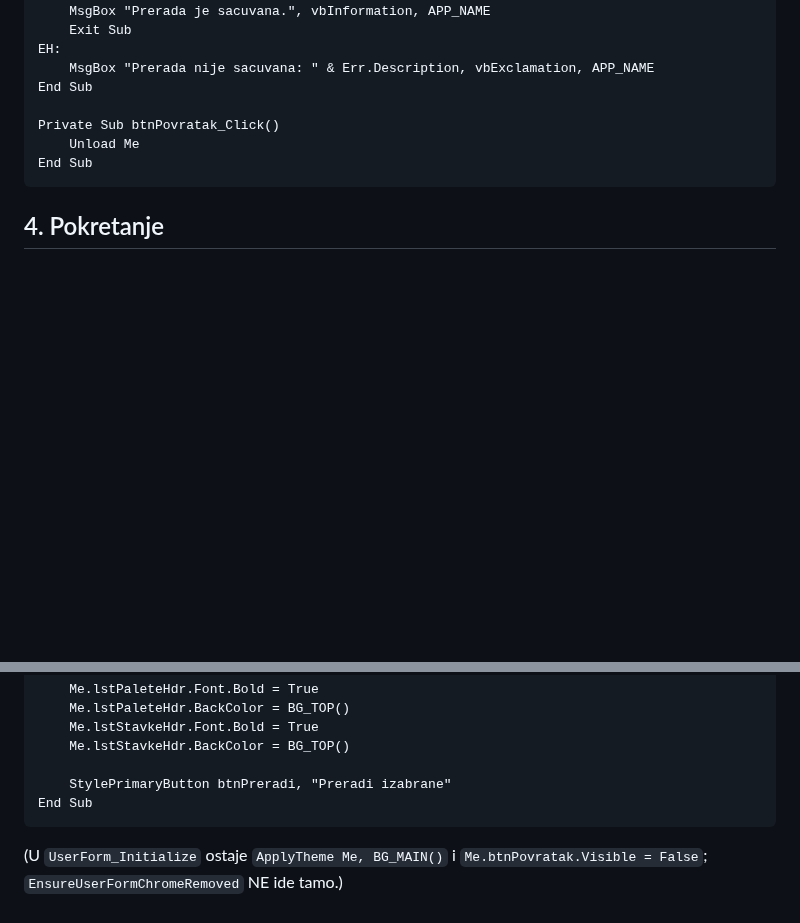
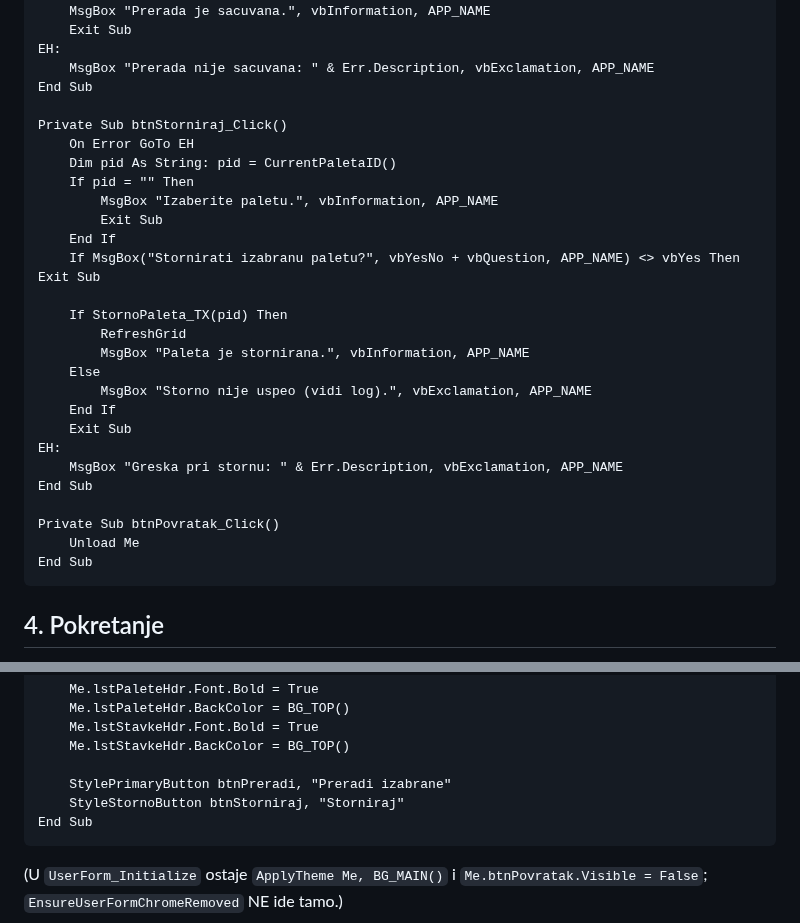
Before and after one commit to dusanmiladinovicVNM/otkupapp-pwa, a Markdown page: docs/frmPalete-build.md, 2 parts joined by grey strips. GitHub-like rendering; blank space fills up the shorter version.

Commit message:
Paletni list #44: frmPalete Storniraj button (danger-styled)
Document the btnStorniraj_Click handler (CurrentPaletaID -> StornoPaleta_TX ->
RefreshGrid, with confirm) and a StyleStornoButton call in UserForm_Activate, so
storno is reachable from the management form, not only the Alt+F8 prompt.

https://claude.ai/code/session_01VSRwmhB5hyKhK9P4mPDZwp

````diff
--- a/docs/frmPalete-build.md
+++ b/docs/frmPalete-build.md
@@ -233,6 +233,26 @@ EH:
     MsgBox "Prerada nije sacuvana: " & Err.Description, vbExclamation, APP_NAME
 End Sub
 
+Private Sub btnStorniraj_Click()
+    On Error GoTo EH
+    Dim pid As String: pid = CurrentPaletaID()
+    If pid = "" Then
+        MsgBox "Izaberite paletu.", vbInformation, APP_NAME
+        Exit Sub
+    End If
+    If MsgBox("Stornirati izabranu paletu?", vbYesNo + vbQuestion, APP_NAME) <> vbYes Then Exit Sub
+
+    If StornoPaleta_TX(pid) Then
+        RefreshGrid
+        MsgBox "Paleta je stornirana.", vbInformation, APP_NAME
+    Else
+        MsgBox "Storno nije uspeo (vidi log).", vbExclamation, APP_NAME
+    End If
+    Exit Sub
+EH:
+    MsgBox "Greska pri stornu: " & Err.Description, vbExclamation, APP_NAME
+End Sub
+
 Private Sub btnPovratak_Click()
     Unload Me
 End Sub
@@ -366,6 +386,7 @@ Private Sub UserForm_Activate()
     Me.lstStavkeHdr.BackColor = BG_TOP()
 
     StylePrimaryButton btnPreradi, "Preradi izabrane"
+    StyleStornoButton btnStorniraj, "Storniraj"
 End Sub
 ```
 
````
